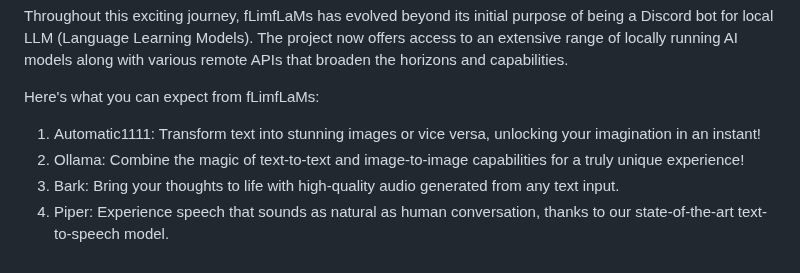
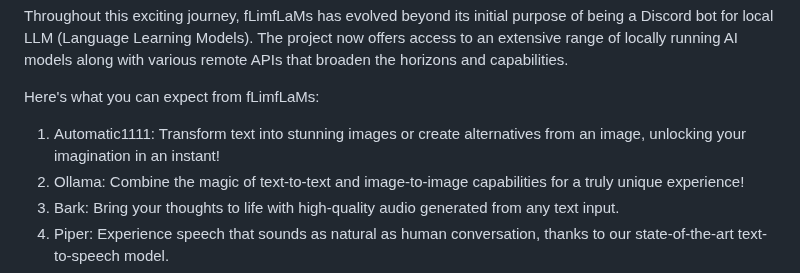
Before and after one commit to loose-bit-labs/loose-bit-labs.github.io, a Markdown page: dox/ai.md, the part around the change. Drawn GitHub-style.

Commit message:
fact check the ai

```diff
--- a/dox/ai.md
+++ b/dox/ai.md
@@ -109,7 +109,7 @@ Throughout this exciting journey, fLimfLaMs has evolved beyond its initial purpo
 
 Here's what you can expect from fLimfLaMs:
 
-1. Automatic1111: Transform text into stunning images or vice versa, unlocking your imagination in an instant!
+1. Automatic1111: Transform text into stunning images or create alternatives from an image, unlocking your imagination in an instant!
 2. Ollama: Combine the magic of text-to-text and image-to-image capabilities for a truly unique experience!
 3. Bark: Bring your thoughts to life with high-quality audio generated from any text input.
 4. Piper: Experience speech that sounds as natural as human conversation, thanks to our state-of-the-art text-to-speech model.
```
